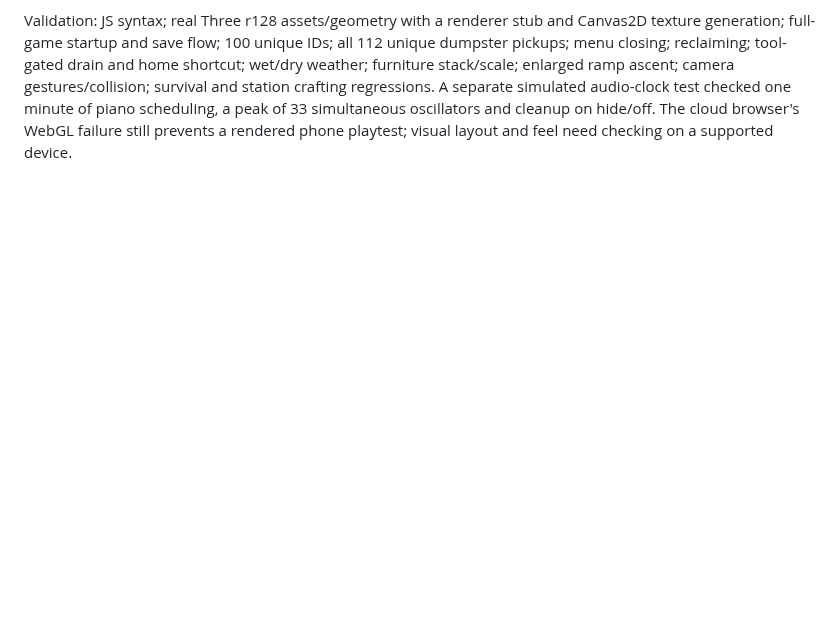
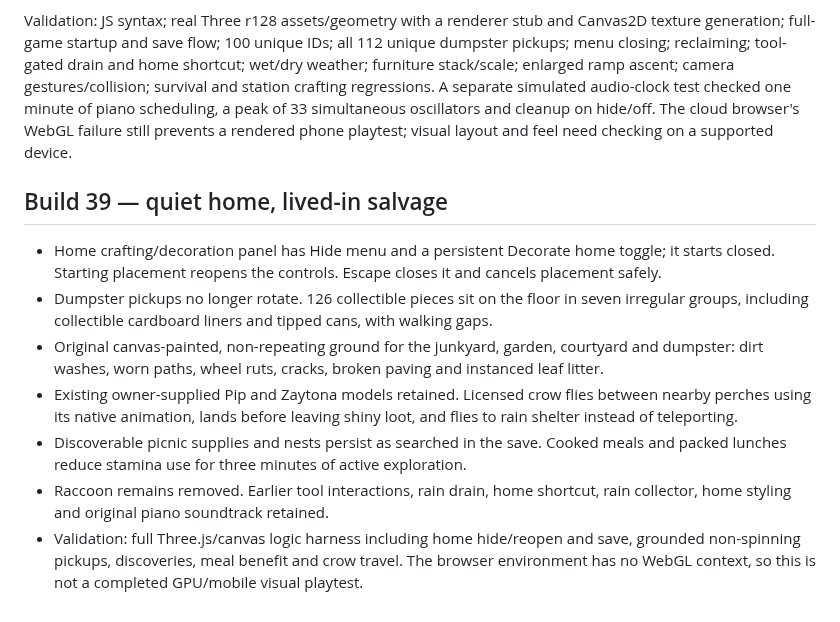
Before and after one commit to shenoply/Gabagool, a Markdown page: README.md, the part around the change. GitHub-like rendering; blank space fills up the shorter version.

Commit message:
Build 39: hide home menu, ground salvage and improve habitats

```diff
--- a/README.md
+++ b/README.md
@@ -153,3 +153,12 @@ Earlier ideas now implemented in this release: additional planters/flowers and f
 **Little Whiskers Waltz** is a new original classical-style piano composition/performance synthesised in Web Audio. Toggle it with Piano at the top. It has bounded voices, pauses scheduling/cleans up while hidden or muted and yields to the radio. No third-party music recording is included: a public-domain composition does not automatically make every recording free to redistribute.
 
 Validation: JS syntax; real Three r128 assets/geometry with a renderer stub and Canvas2D texture generation; full-game startup and save flow; 100 unique IDs; all 112 unique dumpster pickups; menu closing; reclaiming; tool-gated drain and home shortcut; wet/dry weather; furniture stack/scale; enlarged ramp ascent; camera gestures/collision; survival and station crafting regressions. A separate simulated audio-clock test checked one minute of piano scheduling, a peak of 33 simultaneous oscillators and cleanup on hide/off. The cloud browser's WebGL failure still prevents a rendered phone playtest; visual layout and feel need checking on a supported device.
+
+## Build 39 — quiet home, lived-in salvage
+- Home crafting/decoration panel has Hide menu and a persistent Decorate home toggle; it starts closed. Starting placement reopens the controls. Escape closes it and cancels placement safely.
+- Dumpster pickups no longer rotate. 126 collectible pieces sit on the floor in seven irregular groups, including collectible cardboard liners and tipped cans, with walking gaps.
+- Original canvas-painted, non-repeating ground for the junkyard, garden, courtyard and dumpster: dirt washes, worn paths, wheel ruts, cracks, broken paving and instanced leaf litter.
+- Existing owner-supplied Pip and Zaytona models retained. Licensed crow flies between nearby perches using its native animation, lands before leaving shiny loot, and flies to rain shelter instead of teleporting.
+- Discoverable picnic supplies and nests persist as searched in the save. Cooked meals and packed lunches reduce stamina use for three minutes of active exploration.
+- Raccoon remains removed. Earlier tool interactions, rain drain, home shortcut, rain collector, home styling and original piano soundtrack retained.
+- Validation: full Three.js/canvas logic harness including home hide/reopen and save, grounded non-spinning pickups, discoveries, meal benefit and crow travel. The browser environment has no WebGL context, so this is not a completed GPU/mobile visual playtest.
```
